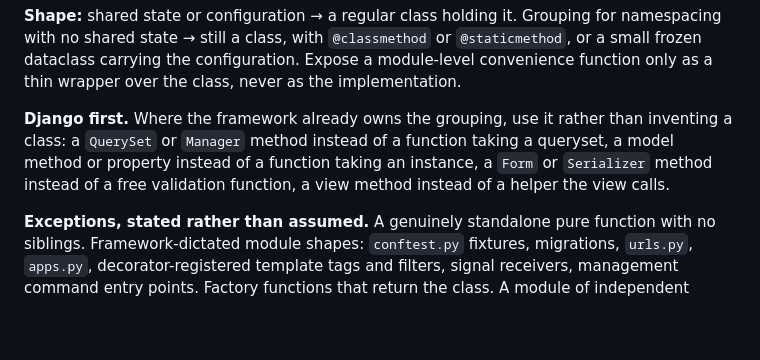
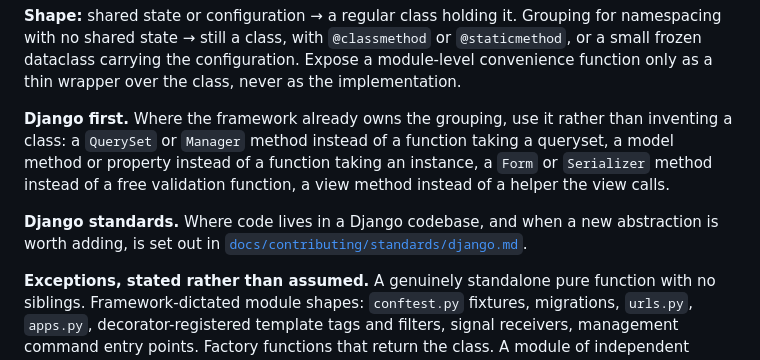
Before and after one commit to django-mvp/django-mvp-accounts, a Markdown page: CONSTITUTION.md, the part around one of its changes. Rendered like a GitHub page; blank space fills up the shorter version.

```diff
--- a/CONSTITUTION.md
+++ b/CONSTITUTION.md
@@ -129,6 +129,9 @@ taking a queryset, a model method or property instead of a function taking an
 instance, a `Form` or `Serializer` method instead of a free validation
 function, a view method instead of a helper the view calls.
 
+**Django standards.** Where code lives in a Django codebase, and when a new abstraction is worth
+adding, is set out in [`docs/contributing/standards/django.md`](docs/contributing/standards/django.md).
+
 **Exceptions, stated rather than assumed.** A genuinely standalone pure
 function with no siblings. Framework-dictated module shapes: `conftest.py`
 fixtures, migrations, `urls.py`, `apps.py`, decorator-registered template tags
```
Also changed, not shown: other parts of CONSTITUTION.md (+1 -1 lines), 1 other file.
